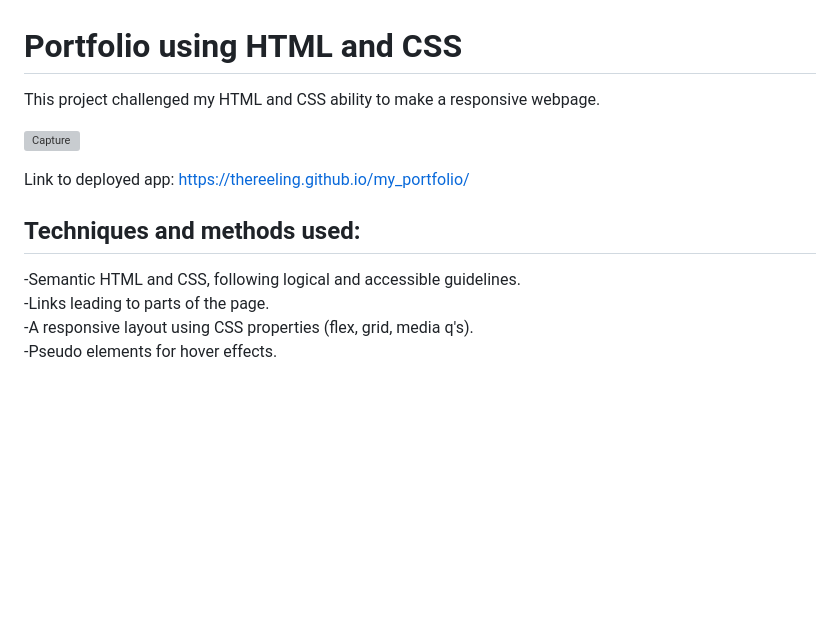
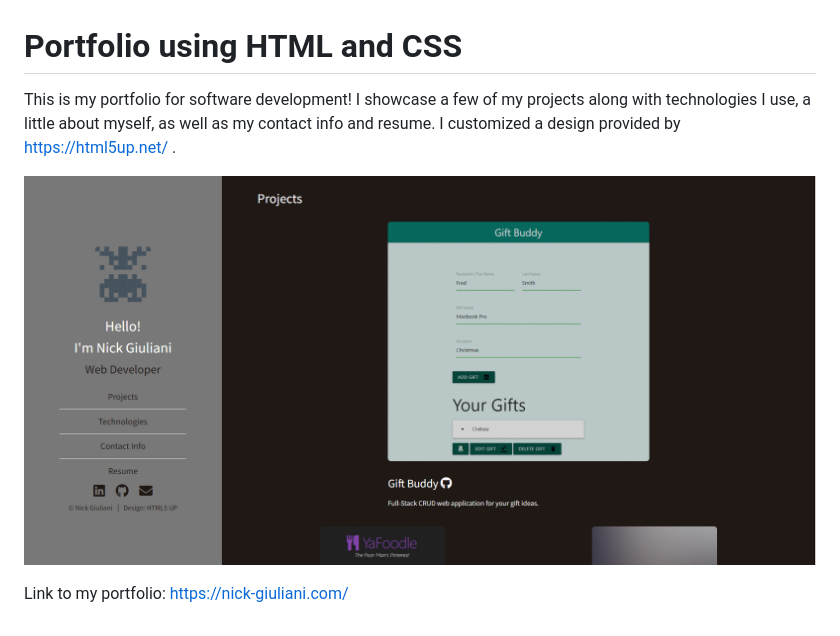
Before and after one commit to thereeling/my_portfolio, a Markdown page: README.md, the part around the change. Rendered like a GitHub page; pictures changed too: images/Portfolio_ss.PNG (added); blank space fills up the shorter version; grey boxes are pictures that could not be loaded.

```diff
--- a/README.md
+++ b/README.md
@@ -1,19 +1,12 @@
 # Portfolio using HTML and CSS
 
 
-This project challenged my HTML and CSS ability to make a responsive webpage.
+This is my portfolio for software development!  I showcase a few of my projects along with technologies I use, a little about myself, as well as my contact info and resume.  I customized a design provided by https://html5up.net/ .
 
 
 
-![Capture](assets/images/Capture.PNG)
+![Capture](images/Portfolio_ss.PNG)
 
 
-Link to deployed app: https://thereeling.github.io/my_portfolio/
-
-
-## Techniques and methods used:
-
--Semantic HTML and CSS, following logical and accessible guidelines.
--Links leading to parts of the page.
--A responsive layout using CSS properties (flex, grid, media q's).
--Pseudo elements for hover effects.
+Link to my portfolio:
+https://nick-giuliani.com/
```
Also changed, not shown: 3 other files.
